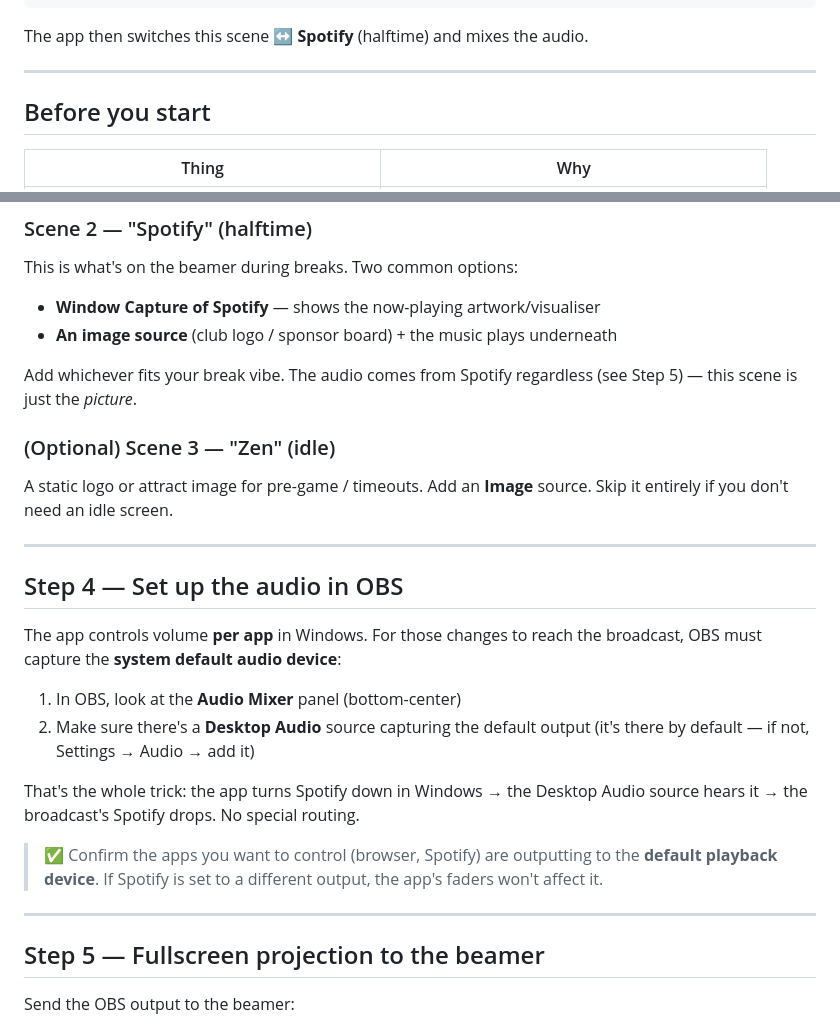
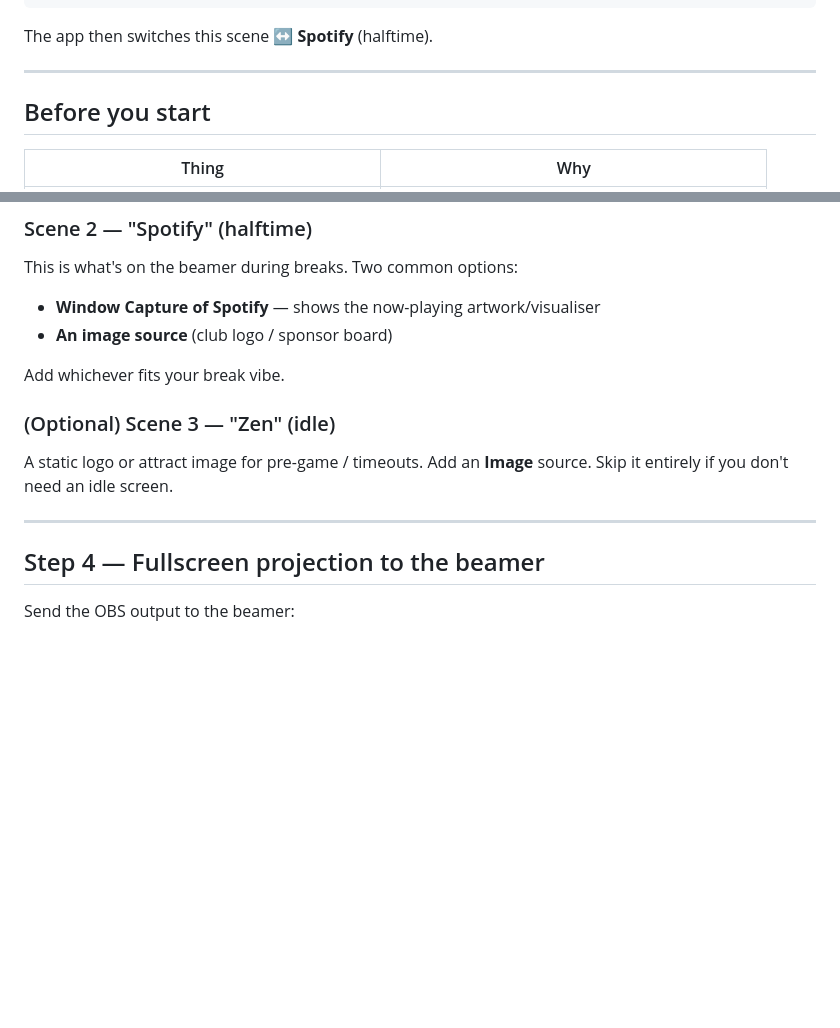
Before and after one commit to jjannix/live-assist, a Markdown page: OBS-SETUP.md, 2 parts joined by grey strips. GitHub-like rendering; blank space fills up the shorter version.

Commit message:
Remove audio setup from OBS-SETUP.md (lives in the app now)
OBS-SETUP.md is the broadcast/video guide: PiP capture, scene creation,
beamer projection. Audio routing (Desktop Audio on default device, the
per-app fader explanation, the 'faders move but nothing changes' gotcha)
belonged to the app side and duplicated SETUP.md. Removed the whole
'Step 4 - Set up the audio in OBS' section plus audio references in the
overview, Scene 2, verify step, quick-reference table, and gotchas.

Steps renumbered 1-5. Document is now purely about getting video into
OBS and out to the beamer.

````diff
--- a/OBS-SETUP.md
+++ b/OBS-SETUP.md
@@ -24,7 +24,7 @@ If you only want the app side (install, password, phone), see
         Beamer
 ```
 
-The app then switches this scene ↔ **Spotify** (halftime) and mixes the audio.
+The app then switches this scene ↔ **Spotify** (halftime).
 
 ---
 
@@ -122,10 +122,9 @@ Create the scenes in OBS (the **Scenes** box, bottom-left → `+`).
 This is what's on the beamer during breaks. Two common options:
 
 - **Window Capture of Spotify** — shows the now-playing artwork/visualiser
-- **An image source** (club logo / sponsor board) + the music plays underneath
+- **An image source** (club logo / sponsor board)
 
-Add whichever fits your break vibe. The audio comes from Spotify regardless
-(see Step 5) — this scene is just the *picture*.
+Add whichever fits your break vibe.
 
 ### (Optional) Scene 3 — "Zen" (idle)
 
@@ -134,25 +133,7 @@ source. Skip it entirely if you don't need an idle screen.
 
 ---
 
-## Step 4 — Set up the audio in OBS
-
-The app controls volume **per app** in Windows. For those changes to reach the
-broadcast, OBS must capture the **system default audio device**:
-
-1. In OBS, look at the **Audio Mixer** panel (bottom-center)
-2. Make sure there's a **Desktop Audio** source capturing the default output
-   (it's there by default — if not, Settings → Audio → add it)
-
-That's the whole trick: the app turns Spotify down in Windows → the Desktop
-Audio source hears it → the broadcast's Spotify drops. No special routing.
-
-> ✅ Confirm the apps you want to control (browser, Spotify) are outputting to
-> the **default playback device**. If Spotify is set to a different output,
-> the app's faders won't affect it.
-
----
-
-## Step 5 — Fullscreen projection to the beamer
+## Step 4 — Fullscreen projection to the beamer
 
 Send the OBS output to the beamer:
 
````
Also changed, not shown: other parts of OBS-SETUP.md (+3 -9 lines).
